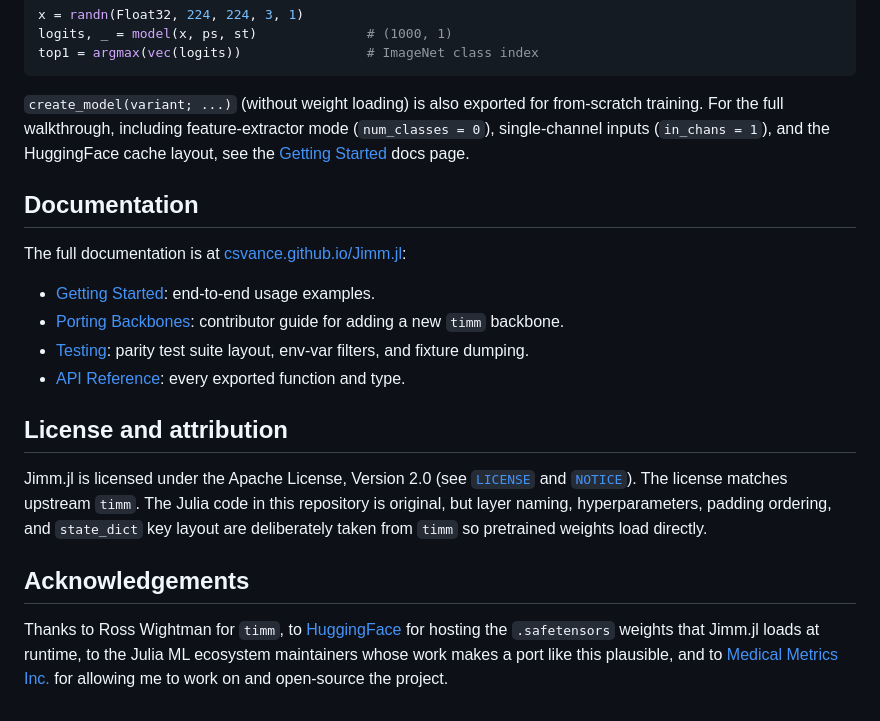
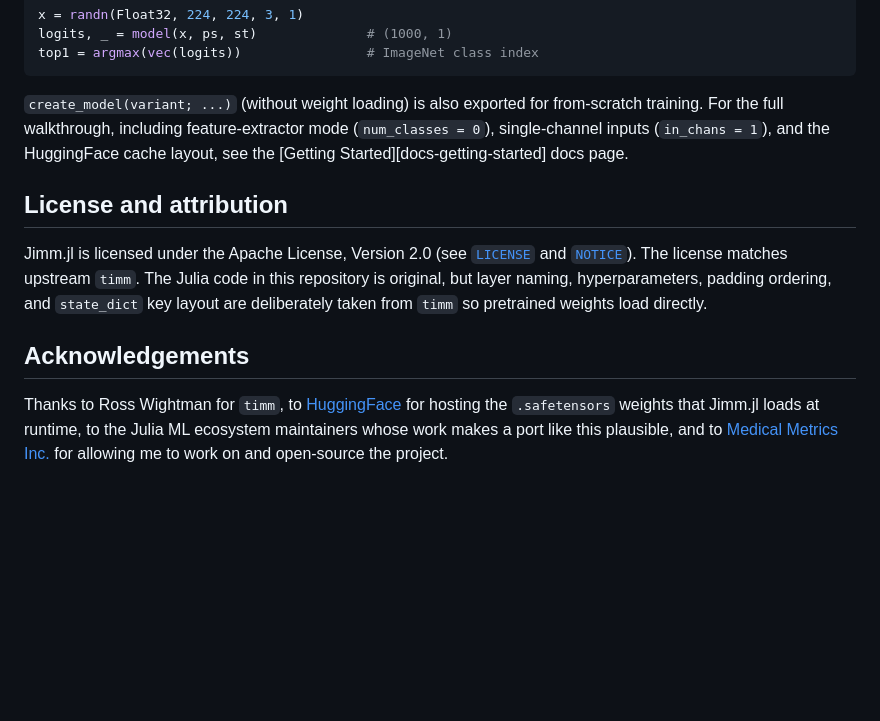
Before and after one commit to csvance/Jimm.jl, a Markdown page: README.md, the part around one of its changes. Rendered like a GitHub page; blank space fills up the shorter version.

Commit message:
Remove broken docs section in README.md (#13)

```diff
--- a/README.md
+++ b/README.md
@@ -57,15 +57,6 @@ feature-extractor mode (`num_classes = 0`), single-channel inputs
 (`in_chans = 1`), and the HuggingFace cache layout, see the
 [Getting Started][docs-getting-started] docs page.
 
-## Documentation
-
-The full documentation is at [csvance.github.io/Jimm.jl][docs]:
-
-- [Getting Started][docs-getting-started]: end-to-end usage examples.
-- [Porting Backbones][docs-porting]: contributor guide for adding a new `timm` backbone.
-- [Testing][docs-testing]: parity test suite layout, env-var filters, and fixture dumping.
-- [API Reference][docs-api]: every exported function and type.
-
 ## License and attribution
 
 Jimm.jl is licensed under the Apache License, Version 2.0 (see
```
Also changed, not shown: other parts of README.md (+0 -8 lines).
